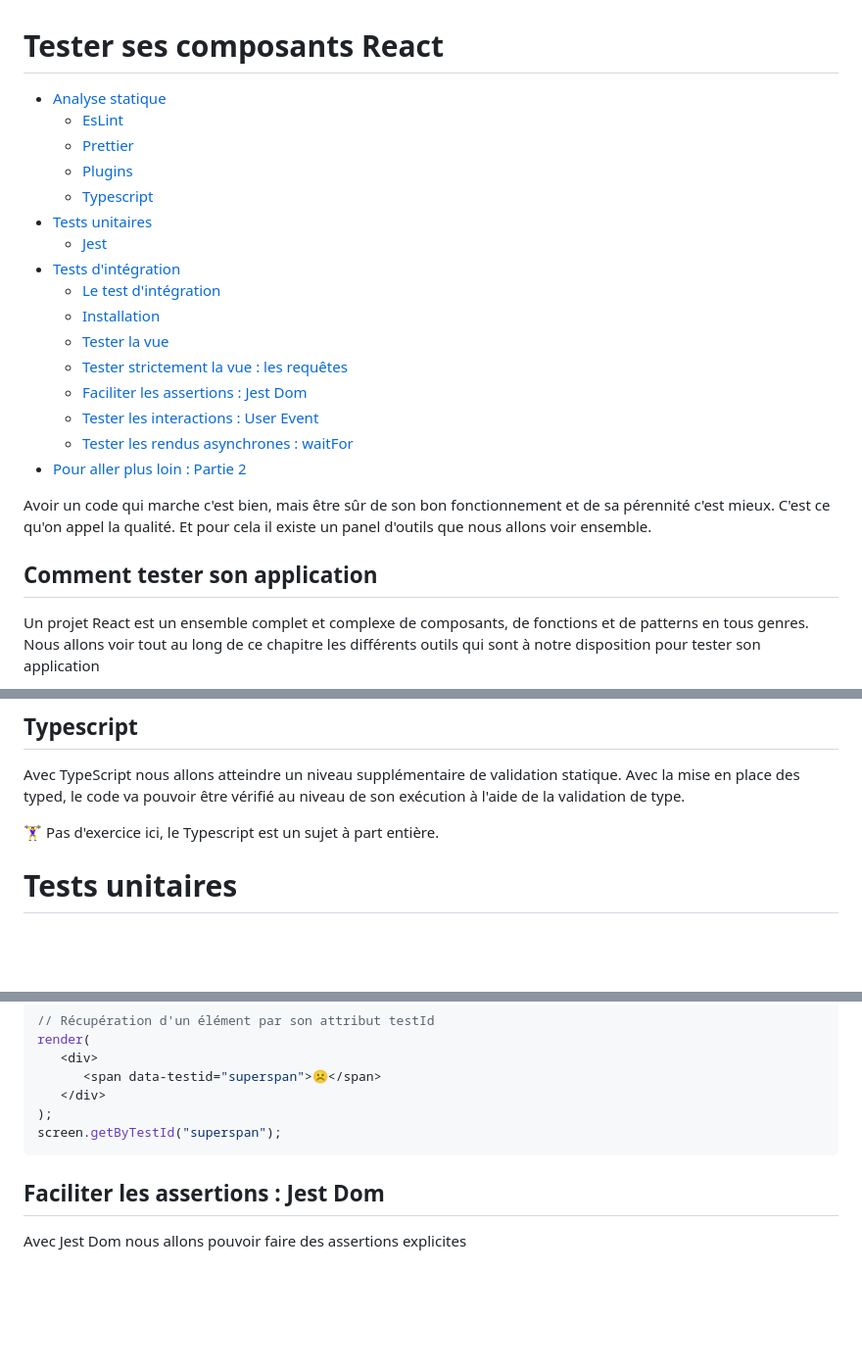
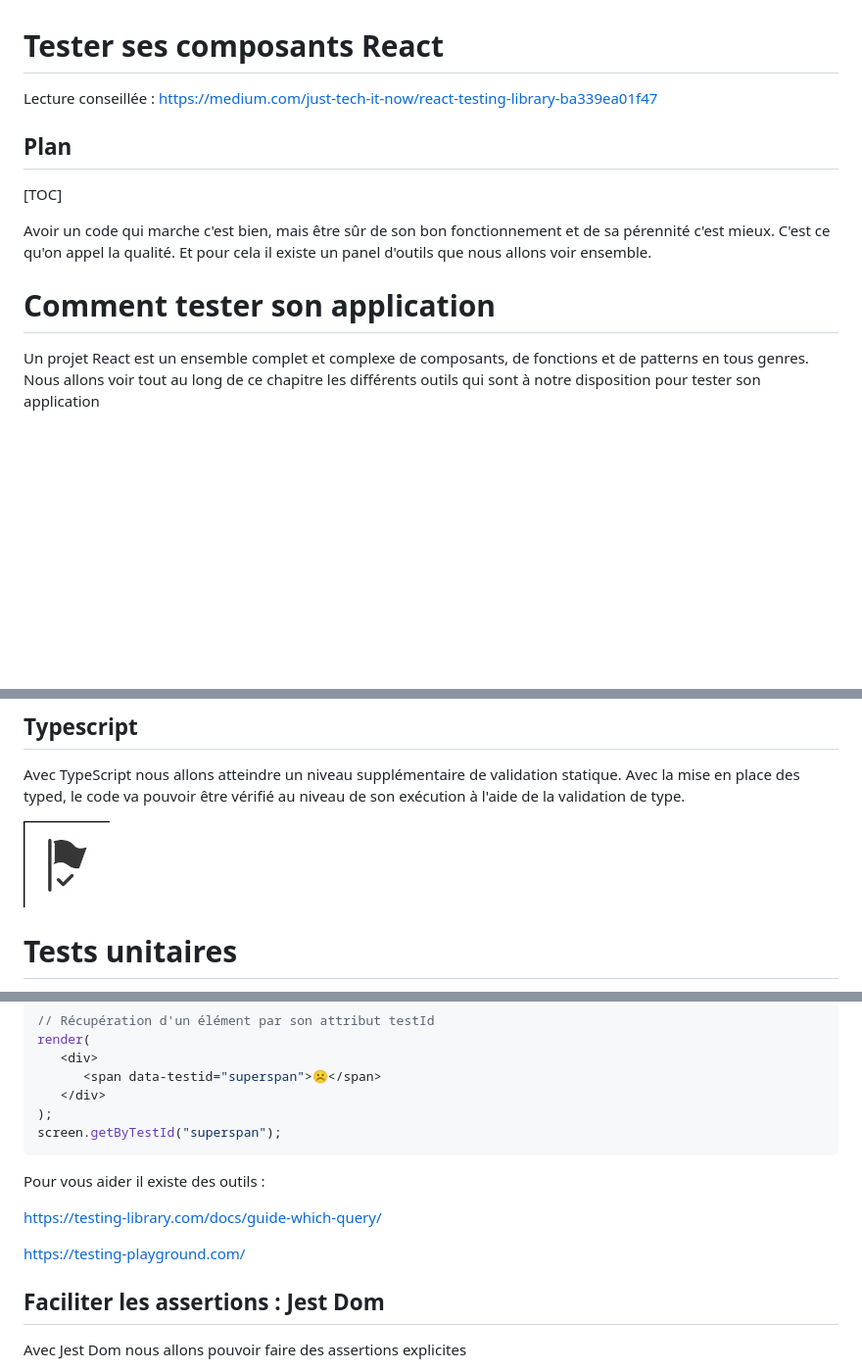
Before and after one commit to youf-olivier/componentsTesting, a Markdown page: doc/TESTING_P1.md, 3 parts joined by grey strips. Shown: that part at 98% size. Drawn GitHub-style; pictures changed too: doc/images/jalon.jpg (added); blank space fills up the shorter version.

````diff
--- a/doc/TESTING_P1.md
+++ b/doc/TESTING_P1.md
@@ -1,25 +1,14 @@
 <h1>Tester ses composants React</h1>
 
-- [Analyse statique](#analyse-statique)
-  - [EsLint](#eslint)
-  - [Prettier](#prettier)
-  - [Plugins](#plugins)
-  - [Typescript](#typescript)
-- [Tests unitaires](#tests-unitaires)
-  - [Jest](#jest)
-- [Tests d'intégration](#tests-dintégration)
-  - [Le test d'intégration](#le-test-dintégration)
-  - [Installation](#installation)
-  - [Tester la vue](#tester-la-vue)
-  - [Tester strictement la vue : les requêtes](#tester-strictement-la-vue--les-requêtes)
-  - [Faciliter les assertions : Jest Dom](#faciliter-les-assertions--jest-dom)
-  - [Tester les interactions : User Event](#tester-les-interactions--user-event)
-  - [Tester les rendus asynchrones : waitFor](#tester-les-rendus-asynchrones--waitfor)
-- [Pour aller plus loin : Partie 2](#pour-aller-plus-loin--partie-2)
+Lecture conseillée : https://medium.com/just-tech-it-now/react-testing-library-ba339ea01f47
+
+<H2>Plan</H2>
+
+[TOC]
 
 Avoir un code qui marche c'est bien, mais être sûr de son bon fonctionnement et de sa pérennité c'est mieux. C'est ce qu'on appel la qualité. Et pour cela il existe un panel d'outils que nous allons voir ensemble.
 
-## Comment tester son application
+# Comment tester son application
 
 Un projet React est un ensemble complet et complexe de composants, de fonctions et de patterns en tous genres. Nous allons voir tout au long de ce chapitre les différents outils qui sont à notre disposition pour tester son application
 
@@ -111,7 +137,7 @@ Afin de fluidifier leur utilisation, il existe des extensions sur la plupart des
 
 Avec TypeScript nous allons atteindre un niveau supplémentaire de validation statique. Avec la mise en place des typed, le code va pouvoir être vérifié au niveau de son exécution à l'aide de la validation de type.
 
-🏋️‍♀️ Pas d'exercice ici, le Typescript est un sujet à part entière.
+<img src="./images/jalon.jpg" style="zoom: 33%;" />
 
 # Tests unitaires
 
@@ -309,6 +411,14 @@ render(
 );
 screen.getByTestId("superspan");
 ```
+
+Pour vous aider il existe des outils :
+
+https://testing-library.com/docs/guide-which-query/
+
+https://testing-playground.com/
+
+
 
 ## Faciliter les assertions : Jest Dom
 
````
Also changed, not shown: other parts of doc/TESTING_P1.md (+148 -25 lines).
